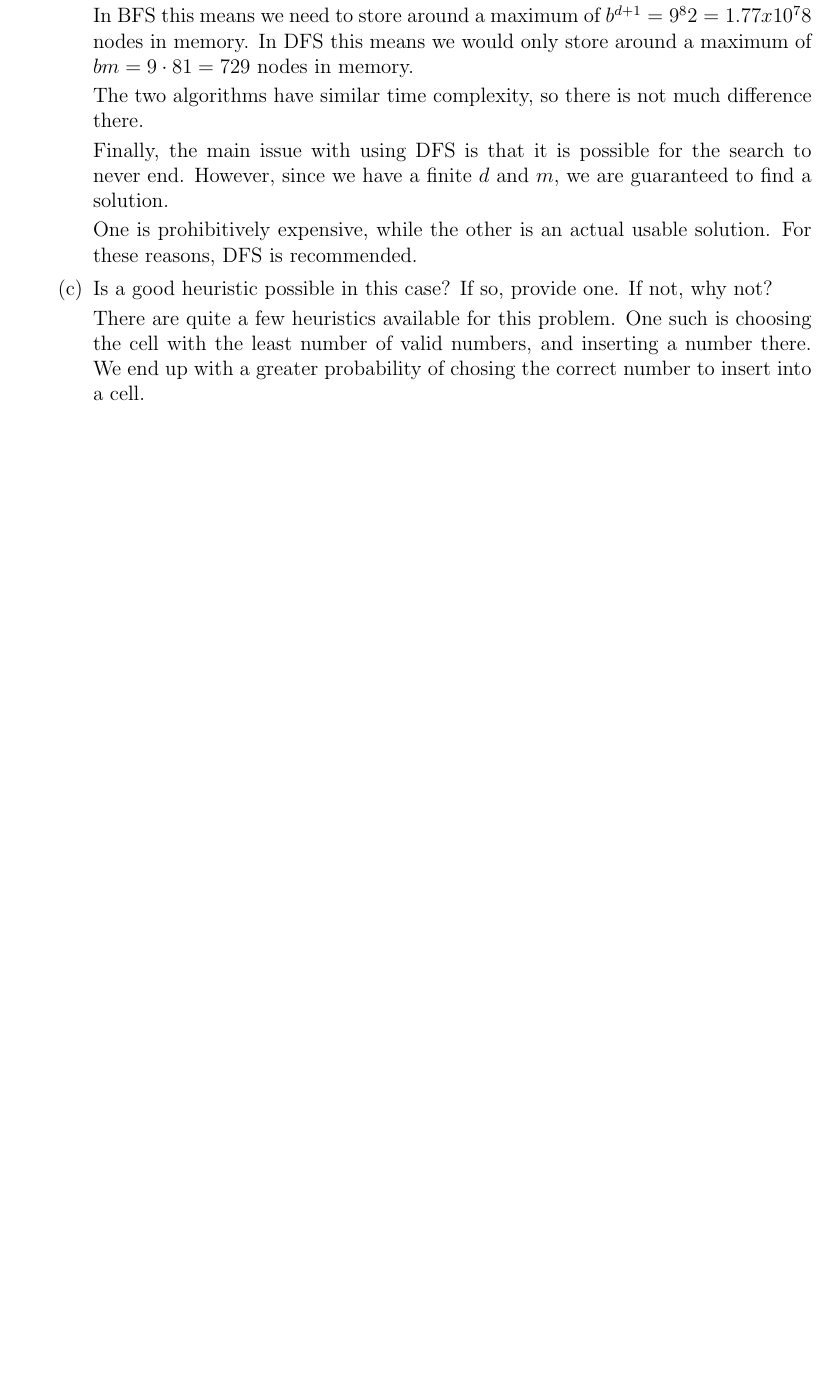
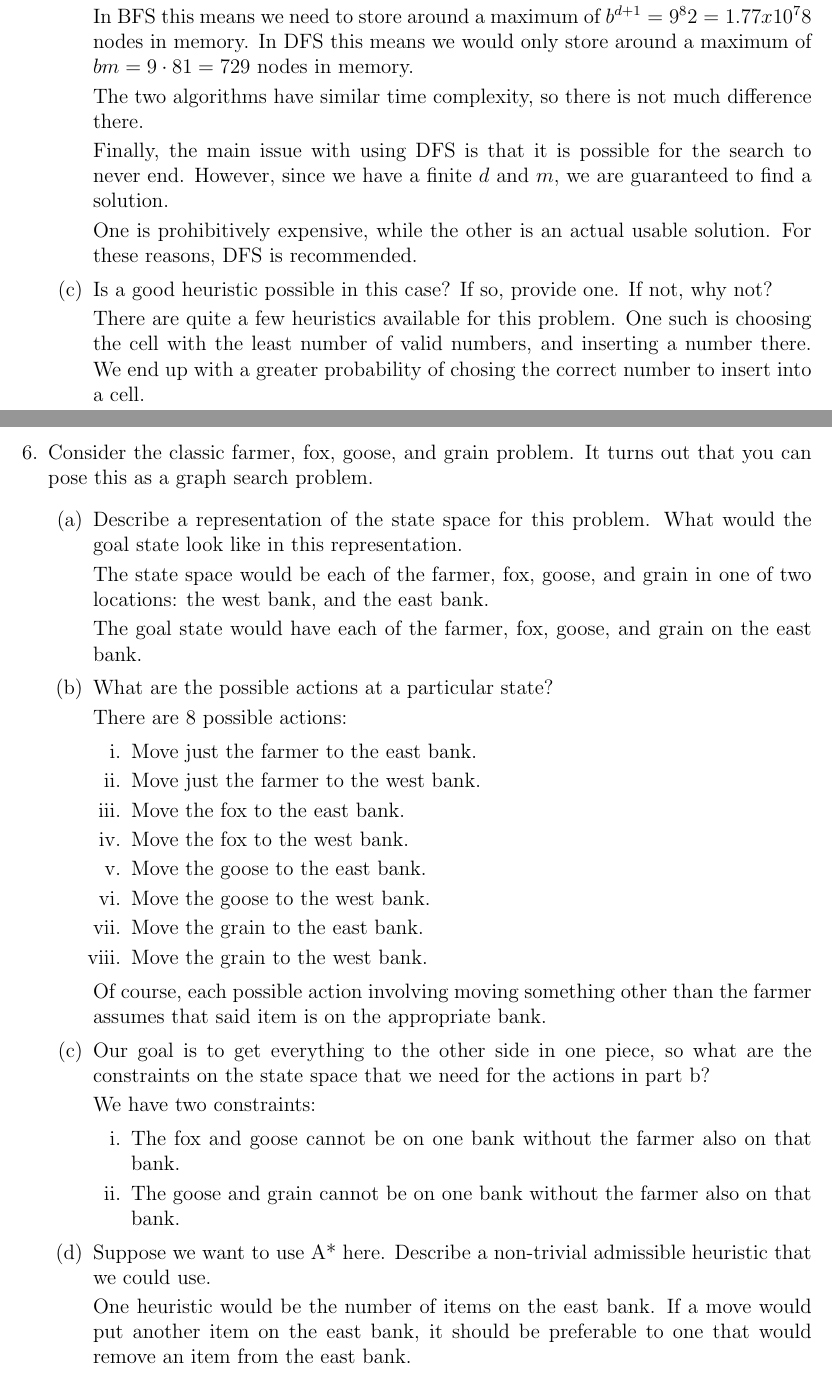
Before and after one commit to joneshf/ucd, a LaTeX problem sheet (ecs170/hw1.tex): part of page 2 of 2 before the commit and two parts of pages 2 and 3 of 3 after it, the two joined at a grey line, cut so that both start at the same text, the shorter picture padded with empty space. Compiled offline with pdfLaTeX.

```diff
--- a/ecs170/hw1.tex
+++ b/ecs170/hw1.tex
@@ -120,5 +123,56 @@
           We end up with a greater probability of chosing the correct number to insert into a cell.
       \end{enumerate}
 
+    \pagebreak
+
+    \item
+      Consider the classic farmer, fox, goose, and grain problem.
+      It turns out that you can pose this as a graph search problem.
+      \begin{enumerate}
+        \item
+          Describe a representation of the state space for this problem.
+          What would the goal state look like in this representation.
+
+          The state space would be each of the farmer, fox, goose, and grain
+          in one of two locations: the west bank, and the east bank.
+
+          The goal state would have each of the farmer, fox, goose, and grain
+          on the east bank.
+        \item
+          What are the possible actions at a particular state?
+
+          There are 8 possible actions:
+          \begin{enumerate}
+            \item Move just the farmer to the east bank.
+            \item Move just the farmer to the west bank.
+            \item Move the fox to the east bank.
+            \item Move the fox to the west bank.
+            \item Move the goose to the east bank.
+            \item Move the goose to the west bank.
+            \item Move the grain to the east bank.
+            \item Move the grain to the west bank.
+          \end{enumerate}
+
+          Of course, each possible action involving moving something other than the farmer
+          assumes that said item is on the appropriate bank.
+        \item
+          Our goal is to get everything to the other side in one piece,
+          so what are the constraints on the state space that we need for the actions in part b?
+
+          We have two constraints:
+          \begin{enumerate}
+            \item
+              The fox and goose cannot be on one bank without the farmer also on that bank.
+            \item
+              The goose and grain cannot be on one bank without the farmer also on that bank.
+          \end{enumerate}
+        \item
+          Suppose we want to use A* here.
+          Describe a non-trivial admissible heuristic that we could use.
+
+          One heuristic would be the number of items on the east bank.
+          If a move would put another item on the east bank,
+          it should be preferable to one that would remove an item from the east bank.
+      \end{enumerate}
   \end{enumerate}
 \end{document}
```
Also changed, not shown: mat167/hw1.tex (added, +44 -0 lines), ecs170/hw1.pdf, mat167/hw1.pdf (added), ecs170/hw1.tex (3 more changed lines), 1 other file.
